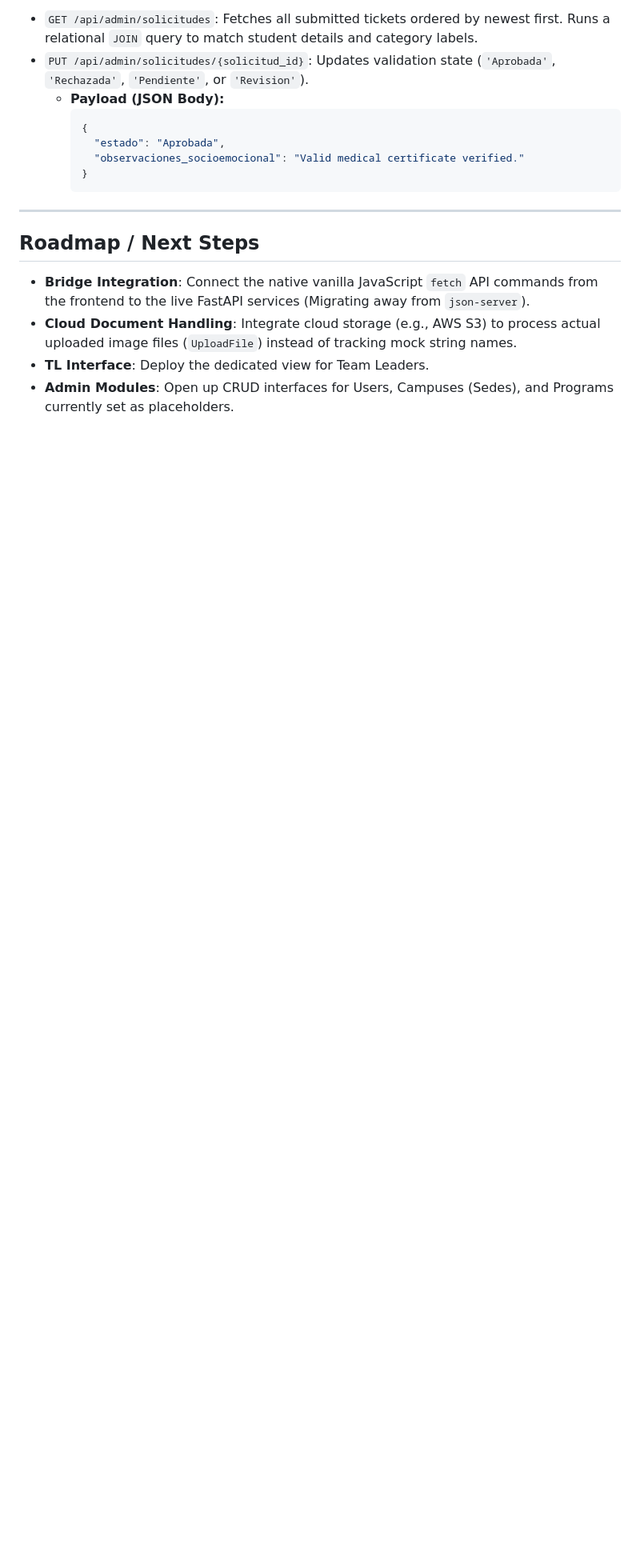
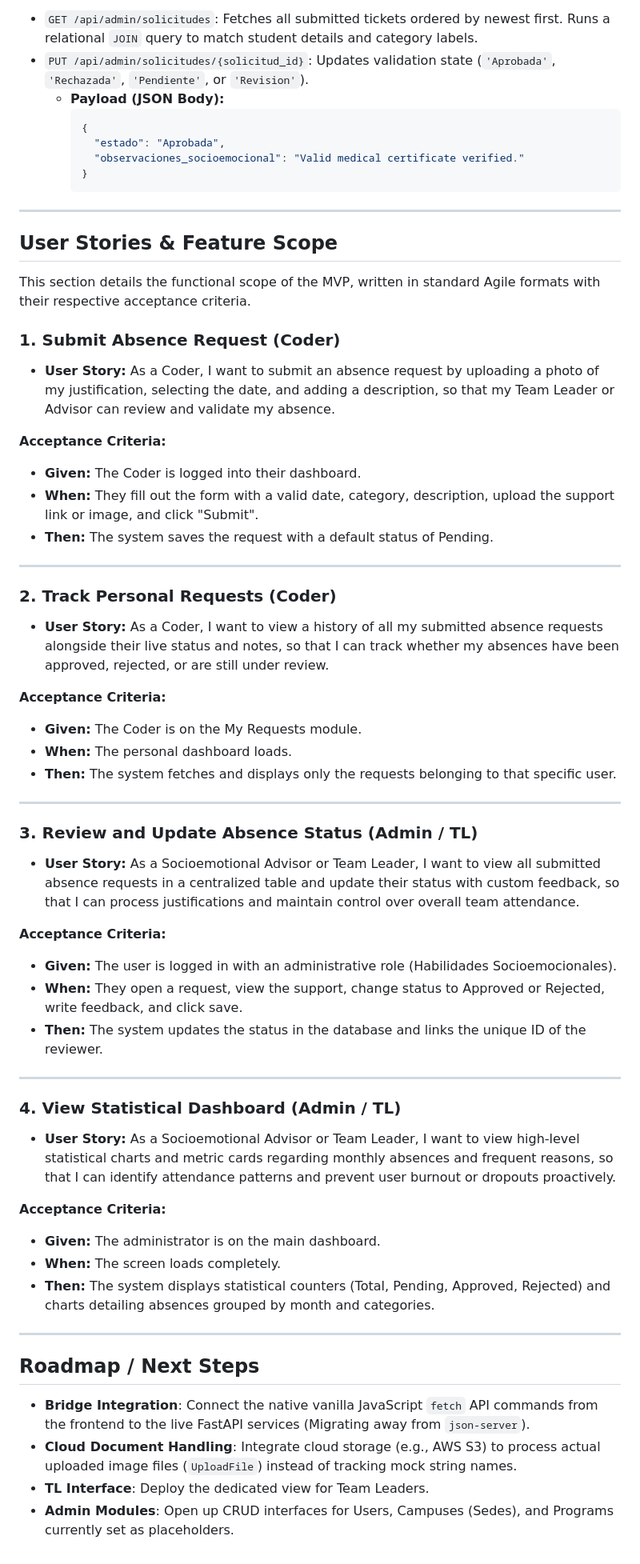
Before and after one commit to andreswhite2026/Proyecto_Integrador, a Markdown page: README.md, the part around the change. Shown at 80% size. Rendered like a GitHub page; blank space fills up the shorter version.

Commit message:
Agregacion de Historias de usuarios en Readme

```diff
--- a/README.md
+++ b/README.md
@@ -170,6 +170,51 @@ Restricted to authorized administrative roles. Other roles return a `403 Forbidd
 
 ---
 
+## User Stories & Feature Scope
+
+This section details the functional scope of the MVP, written in standard Agile formats with their respective acceptance criteria.
+
+### 1. Submit Absence Request (Coder)
+*   **User Story:** As a Coder, I want to submit an absence request by uploading a photo of my justification, selecting the date, and adding a description, so that my Team Leader or Advisor can review and validate my absence.
+
+**Acceptance Criteria:**
+*   **Given:** The Coder is logged into their dashboard.
+*   **When:** They fill out the form with a valid date, category, description, upload the support link or image, and click "Submit".
+*   **Then:** The system saves the request with a default status of Pending.
+
+---
+
+### 2. Track Personal Requests (Coder)
+*   **User Story:** As a Coder, I want to view a history of all my submitted absence requests alongside their live status and notes, so that I can track whether my absences have been approved, rejected, or are still under review.
+
+**Acceptance Criteria:**
+*   **Given:** The Coder is on the My Requests module.
+*   **When:** The personal dashboard loads.
+*   **Then:** The system fetches and displays only the requests belonging to that specific user.
+
+---
+
+### 3. Review and Update Absence Status (Admin / TL)
+*   **User Story:** As a Socioemotional Advisor or Team Leader, I want to view all submitted absence requests in a centralized table and update their status with custom feedback, so that I can process justifications and maintain control over overall team attendance.
+
+**Acceptance Criteria:**
+*   **Given:** The user is logged in with an administrative role (Habilidades Socioemocionales).
+*   **When:** They open a request, view the support, change status to Approved or Rejected, write feedback, and click save.
+*   **Then:** The system updates the status in the database and links the unique ID of the reviewer.
+
+---
+
+### 4. View Statistical Dashboard (Admin / TL)
+*   **User Story:** As a Socioemotional Advisor or Team Leader, I want to view high-level statistical charts and metric cards regarding monthly absences and frequent reasons, so that I can identify attendance patterns and prevent user burnout or dropouts proactively.
+
+**Acceptance Criteria:**
+*   **Given:** The administrator is on the main dashboard.
+*   **When:** The screen loads completely.
+*   **Then:** The system displays statistical counters (Total, Pending, Approved, Rejected) and charts detailing absences grouped by month and categories.
+
+
+---
+
 ##  Roadmap / Next Steps
 *   **Bridge Integration**: Connect the native vanilla JavaScript `fetch` API commands from the frontend to the live FastAPI services (Migrating away from `json-server`).
 *   **Cloud Document Handling**: Integrate cloud storage (e.g., AWS S3) to process actual uploaded image files (`UploadFile`) instead of tracking mock string names.
```
